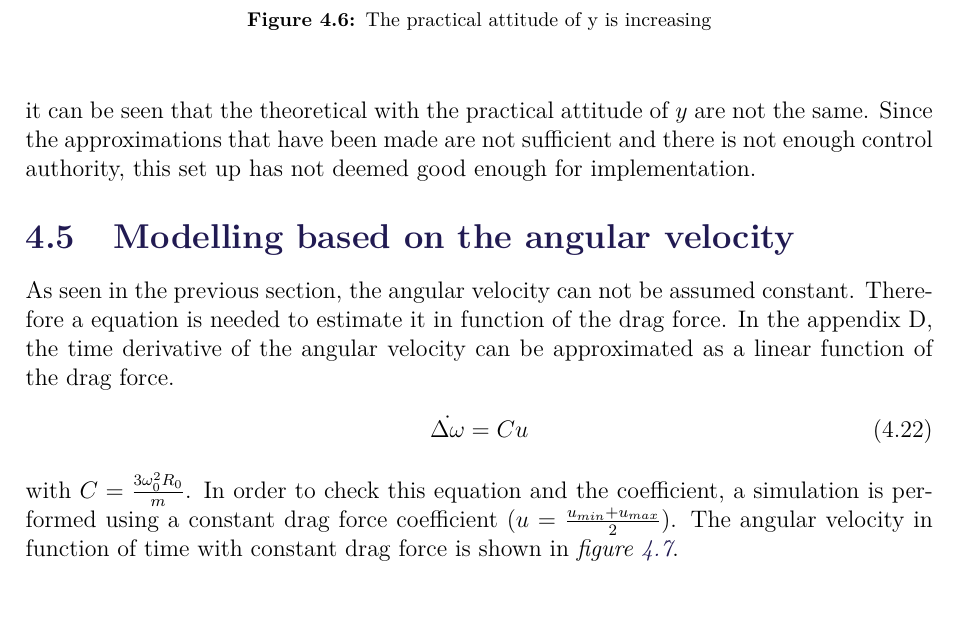
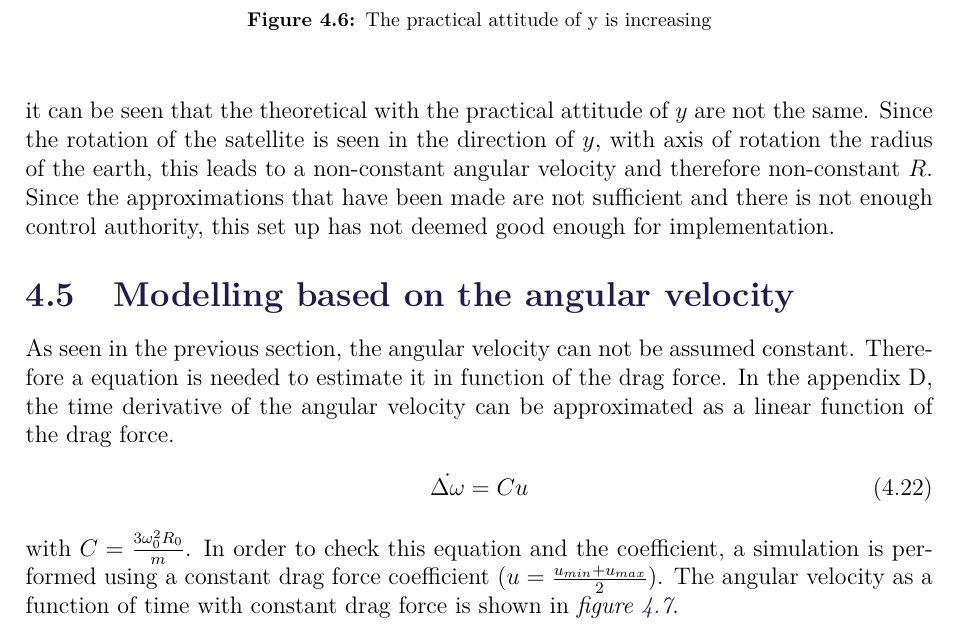
Before and after one commit to nalexc/CA9_Project, a LaTeX thesis (main.tex, which reads chapters/part1.tex): part of page 23 of 41, cut so that both start at the same text, the shorter picture padded with empty space. Compiled offline with pdfLaTeX.

Commit message:
blah blah blah blah

```diff
--- a/chapters/part1.tex
+++ b/chapters/part1.tex
@@ -215,14 +215,14 @@ Taking into account all the above assumptions, this theoretical attitude of $y$
 	\label{fig:practiceapprox}
 \end{figure}
 %
-it can be seen that the theoretical with the practical attitude of $y$  are not the same. Since the approximations that have been made are not sufficient and there is not enough control authority, this set up has not deemed good enough for implementation.
+it can be seen that the theoretical with the practical attitude of $y$  are not the same. Since the rotation of the satellite is seen in the direction of $y$, with axis of rotation the radius of the earth, this leads to a non-constant angular velocity and therefore non-constant $R$. Since the approximations that have been made are not sufficient and there is not enough control authority, this set up has not deemed good enough for implementation.
 %
 \section{Modelling based on the angular velocity}
 As seen in the previous section, the angular velocity can not be assumed constant. Therefore a equation is needed to estimate it in function of the drag force. In the appendix D, the time derivative of the angular velocity can be approximated as a linear function of the drag force.
 \begin{flalign}
 	\dot{\Delta \omega} = C u
 \end{flalign}
-with $C = \frac{3 \omega_0^2 R_0}{m}$. In order to check this equation and the coefficient, a simulation is performed using a constant drag force coefficient ($u = \frac{u_{min} + u_{max}}{2}$). The angular velocity in function of time with constant drag force is shown in \figref{fig:testCoef}. \\
+with $C = \frac{3 \omega_0^2 R_0}{m}$. In order to check this equation and the coefficient, a simulation is performed using a constant drag force coefficient ($u = \frac{u_{min} + u_{max}}{2}$). The angular velocity as a function of time with constant drag force is shown in \figref{fig:testCoef}. \\
 \begin{figure}[H]
 	\centering
 	\includegraphics[width=0.9\linewidth]
```
Also changed, not shown: main.pdf, 1 other file.
